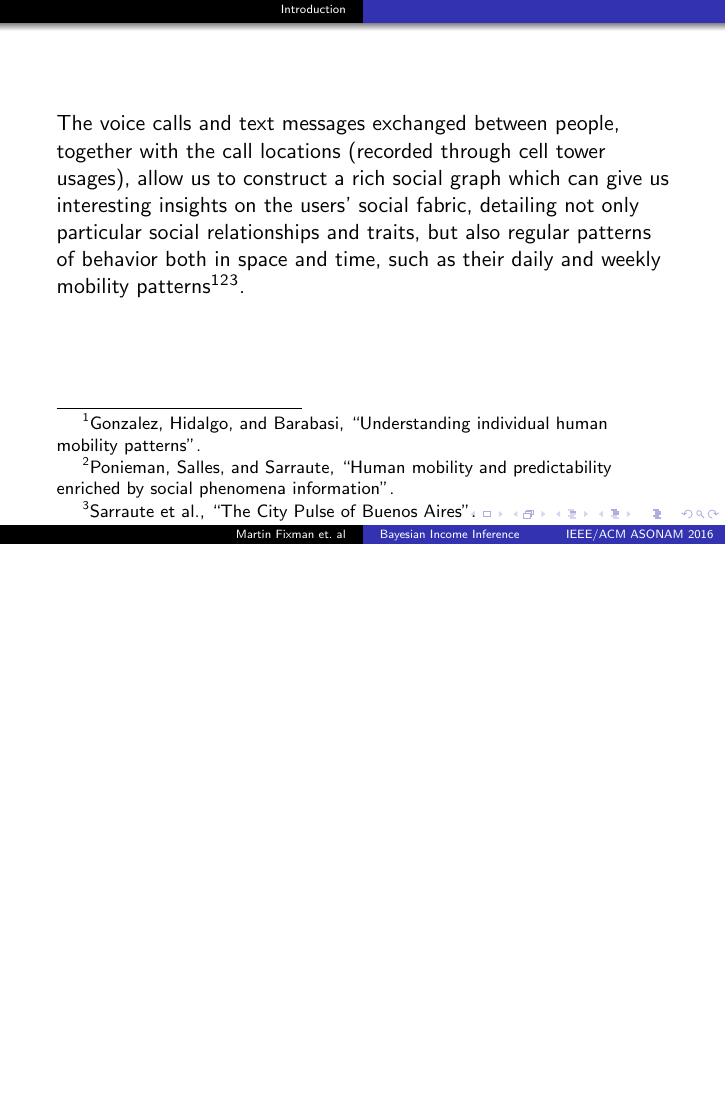
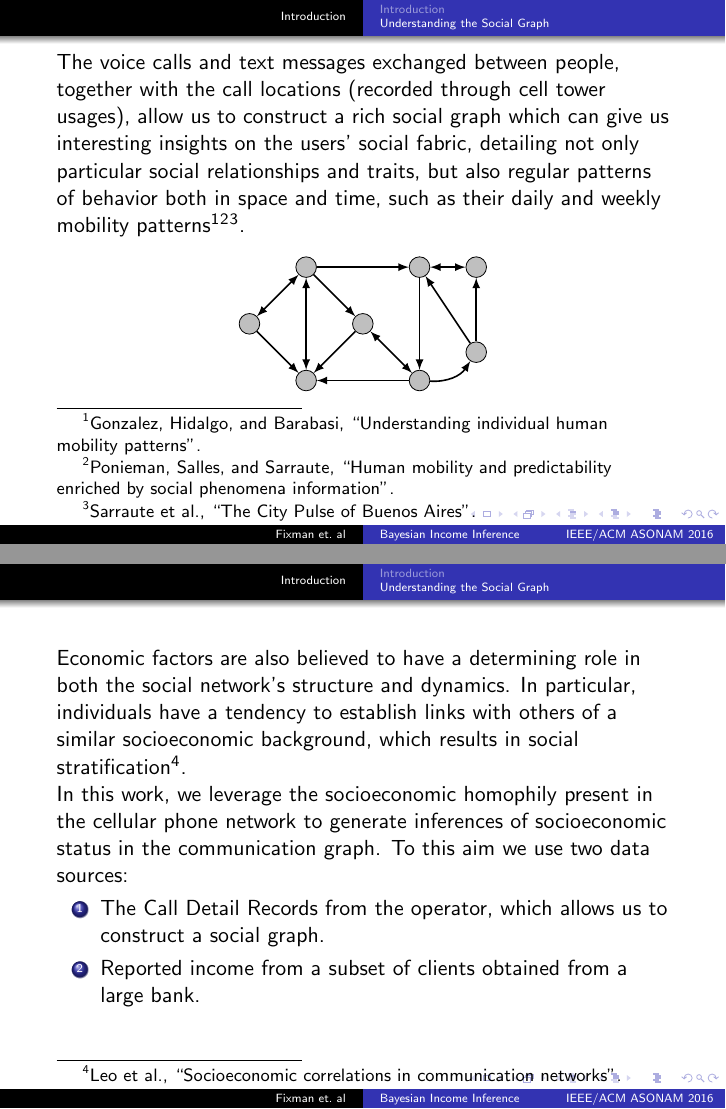
Before and after one commit to mfixman/Tesis, LaTeX slides (Asonam2016/presentation/presentation.tex, which reads Asonam2016/presentation/introduction_graph.tex): page 3 of 3 before the commit and pages 3 and 5 of 5 after it, the two joined at a grey line, the shorter picture padded with empty space. Compiled offline with pdfLaTeX.

Commit message:
Introduction.

```diff
--- /dev/null
+++ b/Asonam2016/presentation/introduction_graph.tex
@@ -0,0 +1,28 @@
+\tikzstyle{att} = [circle, draw, fill=black!25, minimum size=10pt]
+\tikzstyle{edge} = [draw, thick, >=latex]
+
+\begin{tikzpicture}
+	\node[att] (0) at (-2, 0) {};
+	\node[att] (1) at (0, 0) {};
+	\node[att] (2) at (0, -2) {};
+	\node[att] (3) at (-2, -2) {};
+	\node[att] (4) at (-1, -1) {};
+	\node[att] (5) at (-3, -1) {};
+	\path[edge, ->] (0) -- (1);
+	\path[edge, ->] (1) -- (2);
+	\path[edge, ->] (2) -- (3);
+	\path[edge, <->] (3) -- (0);
+	\path[edge, ->] (0) -- (4);
+	\path[edge, <->] (4) -- (2);
+	\path[edge, ->] (4) -- (3);
+	\path[edge, <->] (5) -- (0);
+	\path[edge, ->] (5) -- (3);
+
+	\node[att] (a) at (1, 0) {};
+	\node[att] (e) at (1, -1.5) {};
+	\path[edge, <->] (1) -- (a);
+	\path[edge, <-] (1) -- (e);
+	\path[edge, ->] (2) edge [bend right = 30] (e);
+
+	\path[edge, ->] (e) -- (a);
+\end{tikzpicture}
--- a/Asonam2016/presentation/presentation.tex
+++ b/Asonam2016/presentation/presentation.tex
@@ -2,10 +2,11 @@
 \mode<presentation>{\usetheme{Warsaw}}
 
 \usepackage[citestyle=authortitle-icomp]{biblatex}
+\usepackage{tikz}
 
 \title[Bayesian Income Inference \hspace{3em} IEEE/ACM ASONAM 2016]{A Bayesian Approach to Income Inference \\ in a Communication Network}
 
-\author[Martin Fixman et.\ al]{%
+\author[Fixman et.\ al]{%
 	Martin~Fixman\inst{1}\inst{2}\and
 	Jorge~Brea\inst{1}\and
 	Ariel~Berenstein\inst{1}\and
@@ -31,16 +32,34 @@
 \end{frame}
 
 \section{Introduction}
+\subsection{Introduction}
 
 \begin{frame}{Introduction}
 In recent years, we have witnessed an exponential growth in the capacity to gather, store and manipulate massive amounts of data across a broad spectrum of disciplines.
 
 Mobile phone datasets provide a very rich view into the social interactions and the physical movements of large segments of a population.
+\end{frame}
+
+\subsection{Understanding the Social Graph}
+
+\begin{frame}
+The voice calls and text messages exchanged between people, together with the call locations (recorded through cell tower usages), allow us to construct a rich social graph which can give us interesting insights on the users' social fabric, detailing not only particular social relationships and traits, but also regular patterns of behavior both in space and time, such as their daily and weekly mobility patterns\footcite{gonzalez2008understanding}\footcite{ponieman2013human}\footcite{sarraute2015city}.
+\begin{center}
+\input{introduction_graph.tex}
+\end{center}
 
 \end{frame}
+
 \begin{frame}
+Economic factors are also believed to have a determining role in both the social network’s structure and dynamics. In particular, individuals have a tendency to establish links with others of a similar socioeconomic background, which results in social stratification\footcite{leo2015socioeconomic}.
 
-	The voice calls and text messages exchanged between people, together with the call locations (recorded through cell tower usages), allow us to construct a rich social graph which can give us interesting insights on the users' social fabric, detailing not only particular social relationships and traits, but also regular patterns of behavior both in space and time, such as their daily and weekly mobility patterns\footcite{gonzalez2008understanding}\footcite{ponieman2013human}\footcite{sarraute2015city}.
+\pause{}
+
+In this work, we leverage the socioeconomic homophily present in the cellular phone network to generate inferences of socioeconomic status in the communication graph. To this aim we use two data sources:
+\begin{enumerate}
+	\item The Call Detail Records from the operator, which allows us to construct a social graph.
+	\item Reported income from a subset of clients obtained from a large bank.
+\end{enumerate}
 \end{frame}
 
 \end{document}
```
